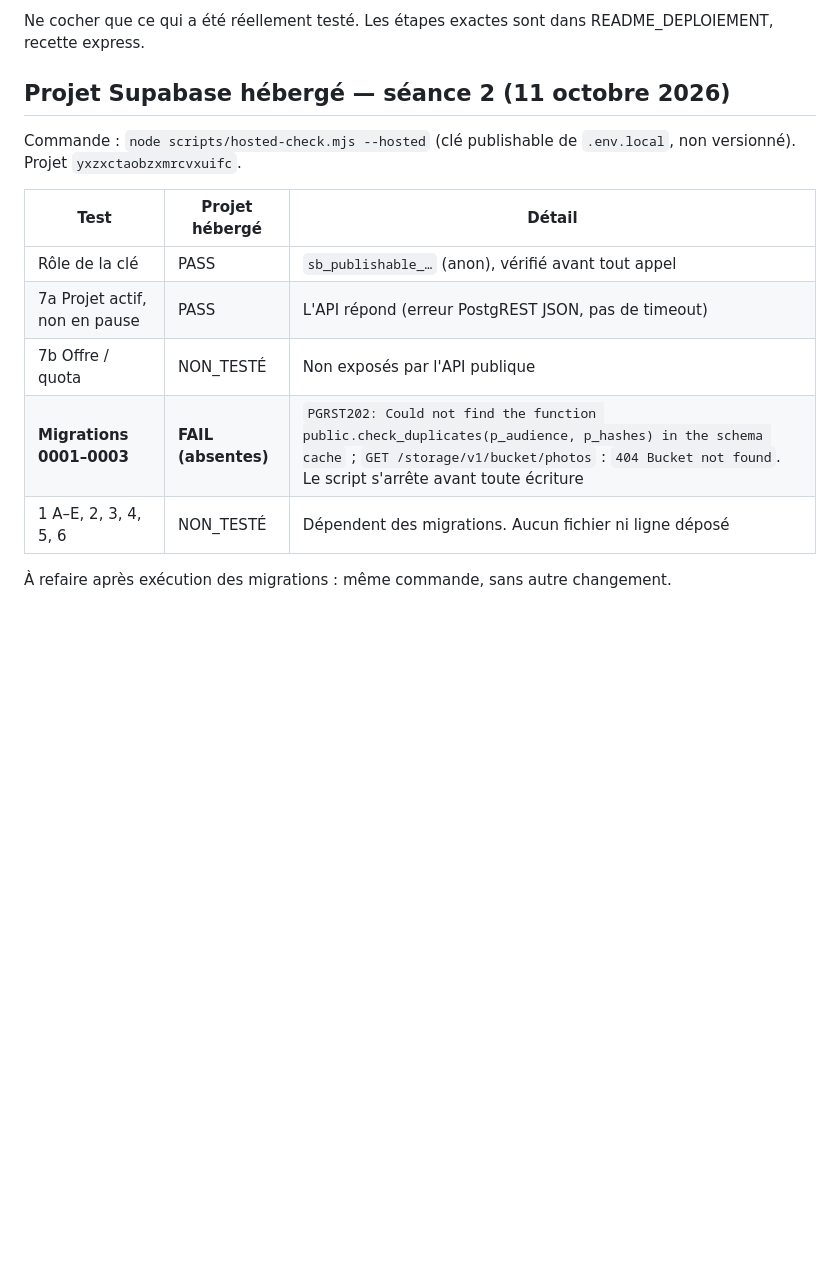
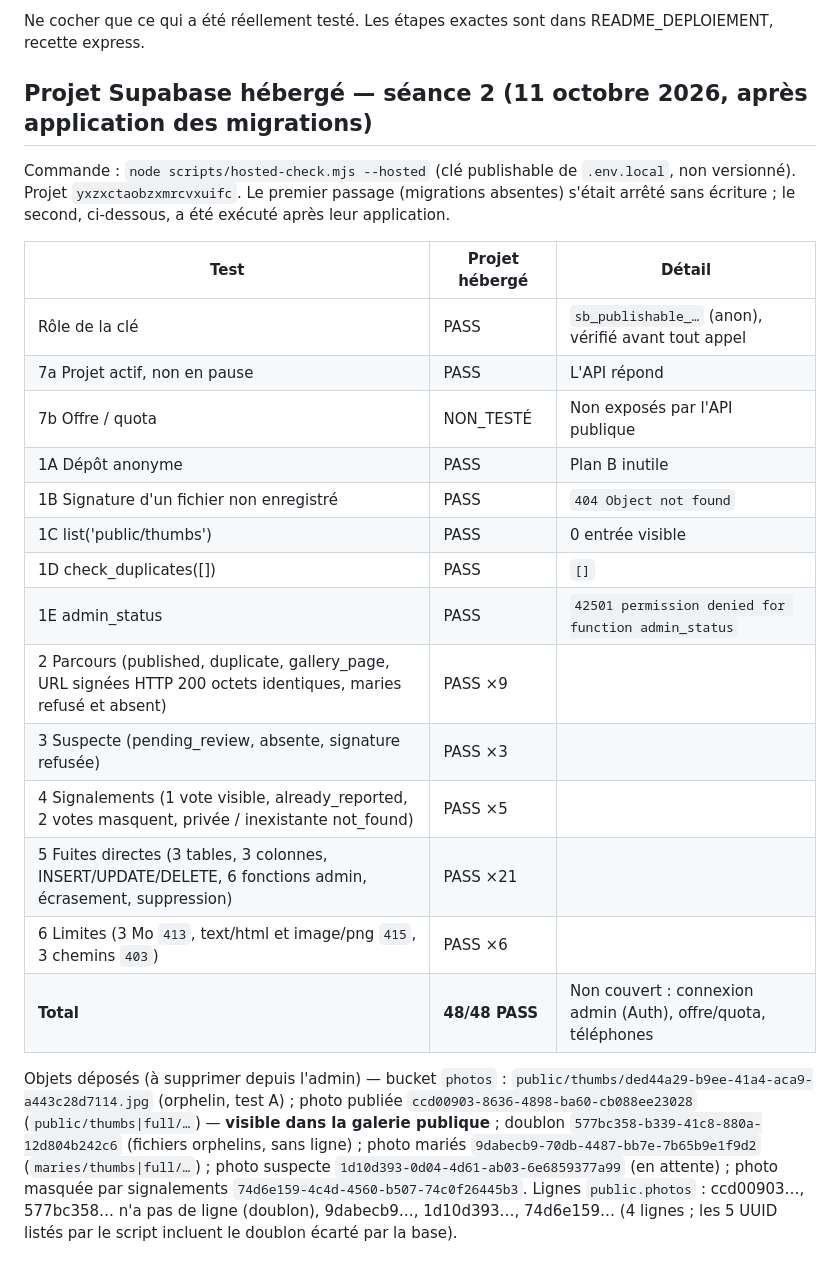
Before and after one commit to PaulCapobianco/thomas_et_aziliz, a Markdown page: CHECKLIST_TESTS.md, the part around the change. GitHub-like rendering; blank space fills up the shorter version.

Commit message:
docs: record hosted project séance 2 results (48/48 PASS)
Co-Authored-By: Claude Sonnet 5.5 <noreply@anthropic.com>

```diff
--- a/CHECKLIST_TESTS.md
+++ b/CHECKLIST_TESTS.md
@@ -73,16 +73,33 @@ Date / URL / modèle iPhone + version Safari / modèle Android + version Chrome
 
 Ne cocher que ce qui a été réellement testé. Les étapes exactes sont dans README_DEPLOIEMENT, recette express.
 
-## Projet Supabase hébergé — séance 2 (11 octobre 2026)
+## Projet Supabase hébergé — séance 2 (11 octobre 2026, après application des migrations)
 
 Commande : `node scripts/hosted-check.mjs --hosted` (clé publishable de `.env.local`, non versionné). Projet `yxzxctaobzxmrcvxuifc`.
+Le premier passage (migrations absentes) s'était arrêté sans écriture ; le second, ci-dessous, a été exécuté après leur application.
 
 | Test | Projet hébergé | Détail |
 |---|---|---|
 | Rôle de la clé | PASS | `sb_publishable_…` (anon), vérifié avant tout appel |
-| 7a Projet actif, non en pause | PASS | L'API répond (erreur PostgREST JSON, pas de timeout) |
+| 7a Projet actif, non en pause | PASS | L'API répond |
 | 7b Offre / quota | NON_TESTÉ | Non exposés par l'API publique |
-| **Migrations 0001–0003** | **FAIL (absentes)** | `PGRST202: Could not find the function public.check_duplicates(p_audience, p_hashes) in the schema cache` ; `GET /storage/v1/bucket/photos` : `404 Bucket not found`. Le script s'arrête avant toute écriture |
-| 1 A–E, 2, 3, 4, 5, 6 | NON_TESTÉ | Dépendent des migrations. Aucun fichier ni ligne déposé |
+| 1A Dépôt anonyme | PASS | Plan B inutile |
+| 1B Signature d'un fichier non enregistré | PASS | `404 Object not found` |
+| 1C list('public/thumbs') | PASS | 0 entrée visible |
+| 1D check_duplicates([]) | PASS | `[]` |
+| 1E admin_status | PASS | `42501 permission denied for function admin_status` |
+| 2 Parcours (published, duplicate, gallery_page, URL signées HTTP 200 octets identiques, maries refusé et absent) | PASS ×9 | |
+| 3 Suspecte (pending_review, absente, signature refusée) | PASS ×3 | |
+| 4 Signalements (1 vote visible, already_reported, 2 votes masquent, privée / inexistante not_found) | PASS ×5 | |
+| 5 Fuites directes (3 tables, 3 colonnes, INSERT/UPDATE/DELETE, 6 fonctions admin, écrasement, suppression) | PASS ×21 | |
+| 6 Limites (3 Mo `413`, text/html et image/png `415`, 3 chemins `403`) | PASS ×6 | |
+| **Total** | **48/48 PASS** | Non couvert : connexion admin (Auth), offre/quota, téléphones |
 
-À refaire après exécution des migrations : même commande, sans autre changement.
+Objets déposés (à supprimer depuis l'admin) — bucket `photos` :
+`public/thumbs/ded44a29-b9ee-41a4-aca9-a443c28d7114.jpg` (orphelin, test A) ;
+photo publiée `ccd00903-8636-4898-ba60-cb088ee23028` (`public/thumbs|full/…`) — **visible dans la galerie publique** ;
+doublon `577bc358-b339-41c8-880a-12d804b242c6` (fichiers orphelins, sans ligne) ;
+photo mariés `9dabecb9-70db-4487-bb7e-7b65b9e1f9d2` (`maries/thumbs|full/…`) ;
+photo suspecte `1d10d393-0d04-4d61-ab03-6e6859377a99` (en attente) ;
+photo masquée par signalements `74d6e159-4c4d-4560-b507-74c0f26445b3`.
+Lignes `public.photos` : ccd00903…, 577bc358… n'a pas de ligne (doublon), 9dabecb9…, 1d10d393…, 74d6e159… (4 lignes ; les 5 UUID listés par le script incluent le doublon écarté par la base).
```
